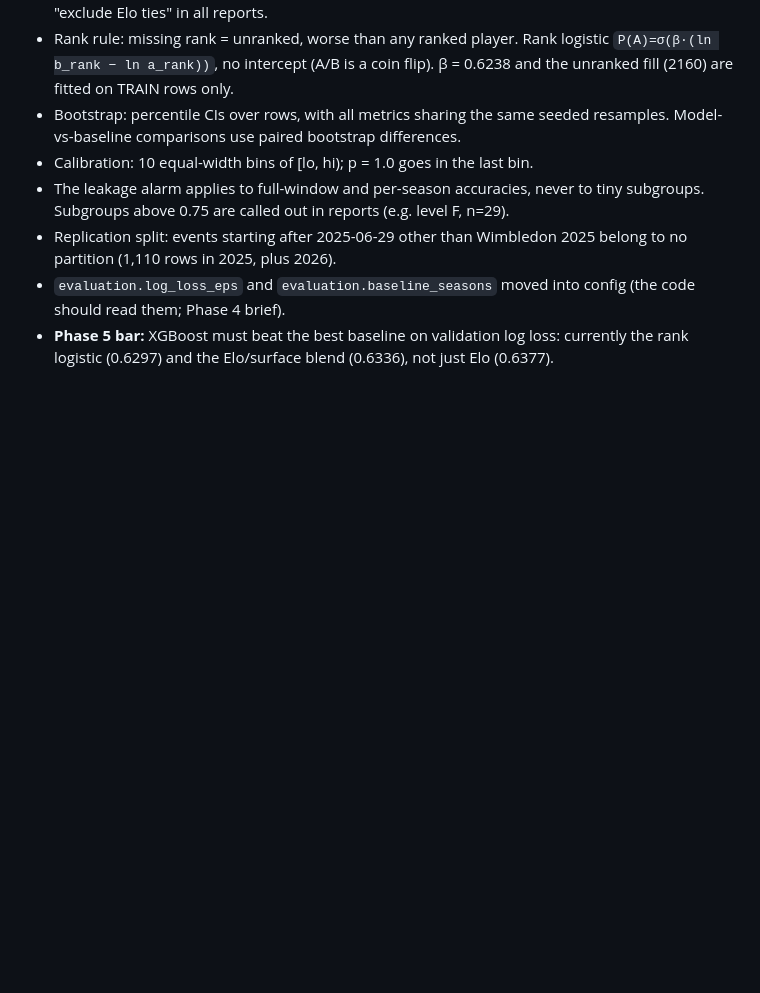
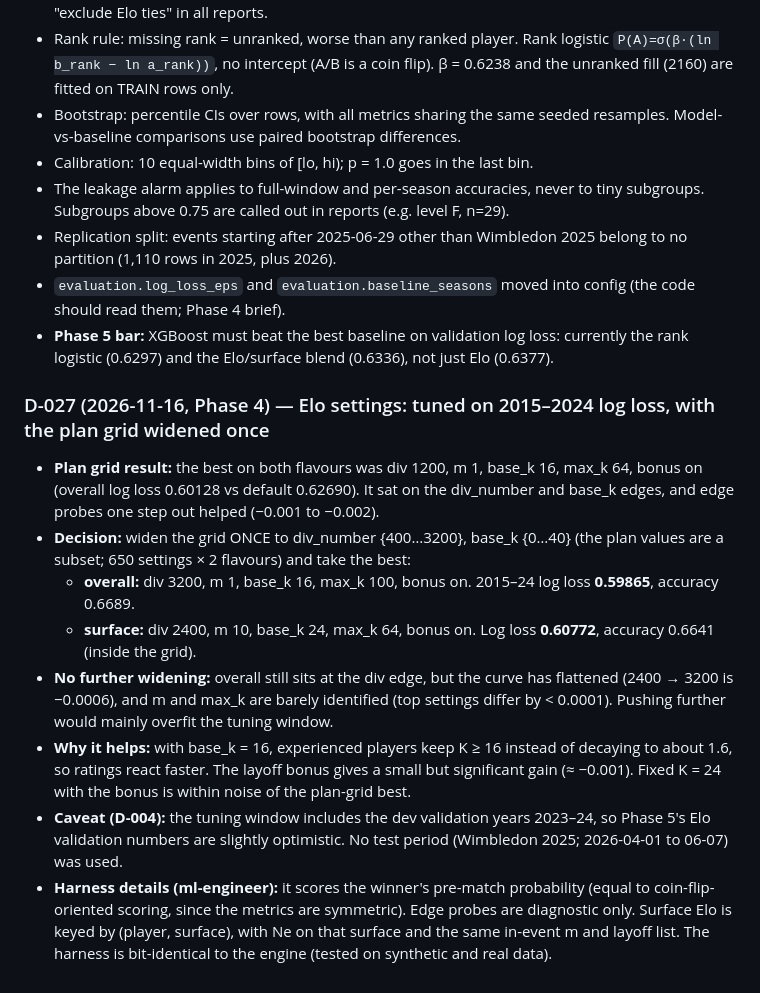
Before and after one commit to deeptanshu584/tennis-prediction, a Markdown page: DECISIONS.md, the part around the change. GitHub-like rendering; blank space fills up the shorter version.

```diff
--- a/DECISIONS.md
+++ b/DECISIONS.md
@@ -240,3 +240,23 @@ Judgement calls made while executing PLAN.md. Format: decision · alternatives
   brief).
 - **Phase 5 bar:** XGBoost must beat the best baseline on validation log loss: currently the rank logistic (0.6297)
   and the Elo/surface blend (0.6336), not just Elo (0.6377).
+
+### D-027 (2026-11-16, Phase 4) — Elo settings: tuned on 2015–2024 log loss, with the plan grid widened once
+- **Plan grid result:** the best on both flavours was div 1200, m 1, base_k 16, max_k 64, bonus on (overall log loss
+  0.60128 vs default 0.62690). It sat on the div_number and base_k edges, and edge probes one step out helped
+  (−0.001 to −0.002).
+- **Decision:** widen the grid ONCE to div_number {400…3200}, base_k {0…40} (the plan values are a subset; 650 settings
+  × 2 flavours) and take the best:
+  - **overall:** div 3200, m 1, base_k 16, max_k 100, bonus on. 2015–24 log loss **0.59865**, accuracy 0.6689.
+  - **surface:** div 2400, m 10, base_k 24, max_k 64, bonus on. Log loss **0.60772**, accuracy 0.6641 (inside the grid).
+- **No further widening:** overall still sits at the div edge, but the curve has flattened (2400 → 3200 is −0.0006), and
+  m and max_k are barely identified (top settings differ by < 0.0001). Pushing further would mainly overfit the tuning window.
+- **Why it helps:** with base_k = 16, experienced players keep K ≥ 16 instead of decaying to about 1.6, so ratings
+  react faster. The layoff bonus gives a small but significant gain (≈ −0.001). Fixed K = 24 with the bonus is within
+  noise of the plan-grid best.
+- **Caveat (D-004):** the tuning window includes the dev validation years 2023–24, so Phase 5's Elo validation
+  numbers are slightly optimistic. No test period (Wimbledon 2025; 2026-04-01 to 06-07) was used.
+- **Harness details (ml-engineer):** it scores the winner's pre-match probability (equal to coin-flip-oriented
+  scoring, since the metrics are symmetric). Edge probes are diagnostic only. Surface Elo is keyed by (player, surface),
+  with Ne on that surface and the same in-event m and layoff list. The harness is bit-identical to the engine
+  (tested on synthetic and real data).
```
Also changed, not shown: PROGRESS.md (+14 -0 lines), reports/baselines.md (+47 -47 lines), reports/elo_tuning.md (added, +206 -0 lines), reports/figures/phase3_calibration_elo.png, reports/figures/phase4_elo_seasons.png (added), 10 other files.
